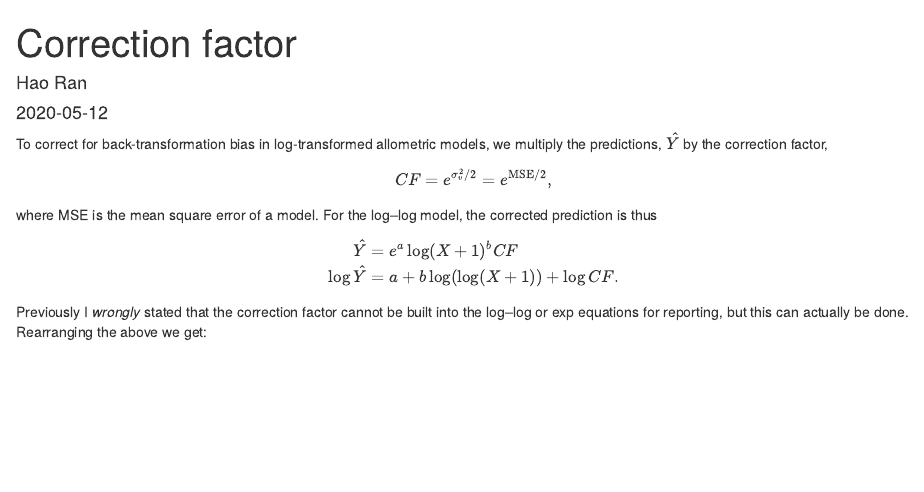
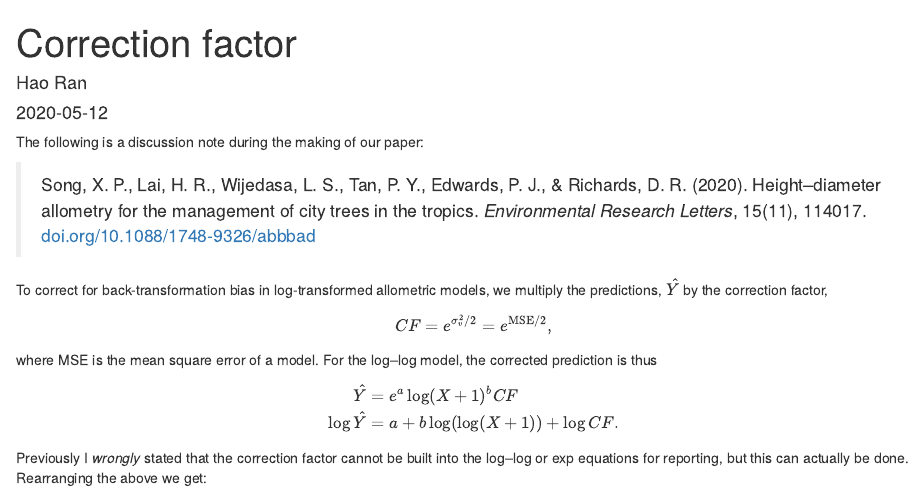
Before and after one commit to hrlai/website, an R Markdown document (content/posts/2020-05-12-correction-factor/index.Rmd): the page in a window 1100 px wide, from its top. Rendered offline with R 4.5, knitr and Pandoc, with nearby package versions.

Commit message:
link to paper

```diff
--- a/content/posts/2020-05-12-correction-factor/index.Rmd
+++ b/content/posts/2020-05-12-correction-factor/index.Rmd
@@ -10,6 +10,10 @@ tags:
   - model
   - note
 ---
+
+The following is a discussion note during the making of our paper:
+
+> Song, X. P., Lai, H. R., Wijedasa, L. S., Tan, P. Y., Edwards, P. J., & Richards, D. R. (2020). Height--diameter allometry for the management of city trees in the tropics. *Environmental Research Letters*, 15(11), 114017. [doi.org/10.1088/1748-9326/abbbad](https://doi.org/10.1088/1748-9326/abbbad)
 
 To correct for back-transformation bias in log-transformed allometric models, we multiply the predictions, $\hat{Y}$ by the correction factor, $$CF = e^{\sigma^2_v / 2} = e^{\text{MSE}/2}, $$ where MSE is the mean square error of a model. For the log--log model, the corrected prediction is thus
 
```
Also changed, not shown: content/posts/2020-05-12-correction-factor/index.html.
